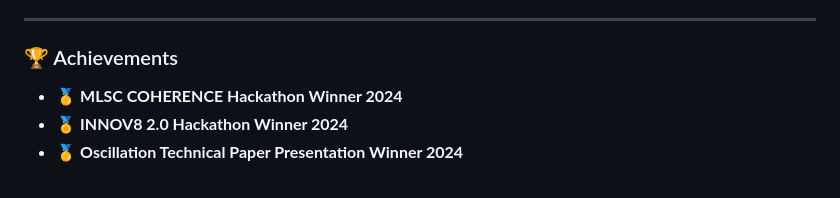
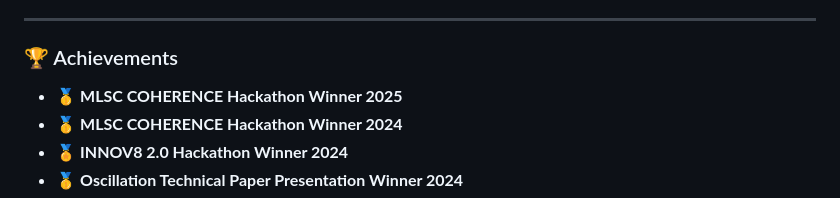
Before and after one commit to Sahilll15/Sahilll15, a Markdown page: README.md, the part around the change. Rendered like a GitHub page.

```diff
--- a/README.md
+++ b/README.md
@@ -18,6 +18,7 @@ Hi there! I'm **Sahil Chalke**, a passionate  Software Engineer with experience
 ---
 
 ### 🏆 Achievements
+- 🥇 **MLSC COHERENCE Hackathon Winner 2025**
 - 🥇 **MLSC COHERENCE Hackathon Winner 2024**
 - 🏅 **INNOV8 2.0 Hackathon Winner 2024**
 - 🥇 **Oscillation Technical Paper Presentation Winner 2024**
```
